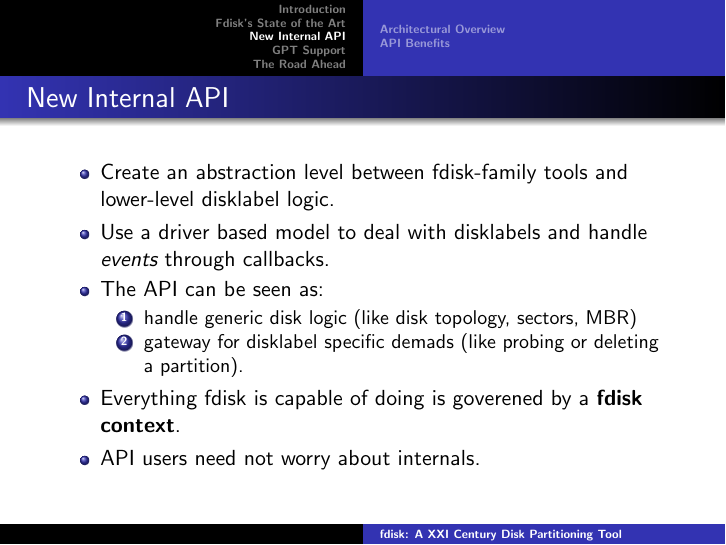
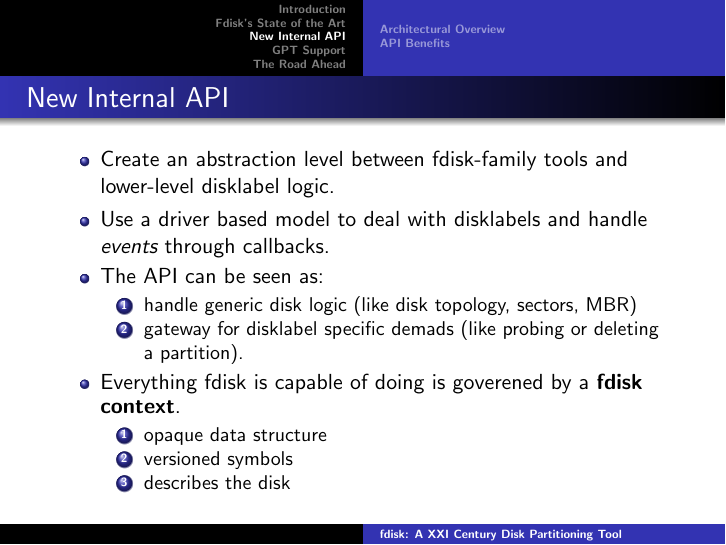
Before and after one commit to davidlohr/osc12-fdisk, LaTeX slides (fdisk-osc12.tex, which reads api.tex): page 14 of 23. Compiled offline with pdfLaTeX.

Commit message:
add versioned symbols

```diff
--- a/api.tex
+++ b/api.tex
@@ -12,7 +12,11 @@
     \item gateway for disklabel specific demads (like probing or deleting a partition).
     \end{enumerate}
   \item Everything fdisk is capable of doing is goverened by a \textbf{fdisk context}.
-  \item API users need not worry about internals.
+    \begin{enumerate}
+    \item opaque data structure
+    \item versioned symbols
+    \item describes the disk
+    \end{enumerate}
   \end{itemize}
 \end{frame}
 
```
